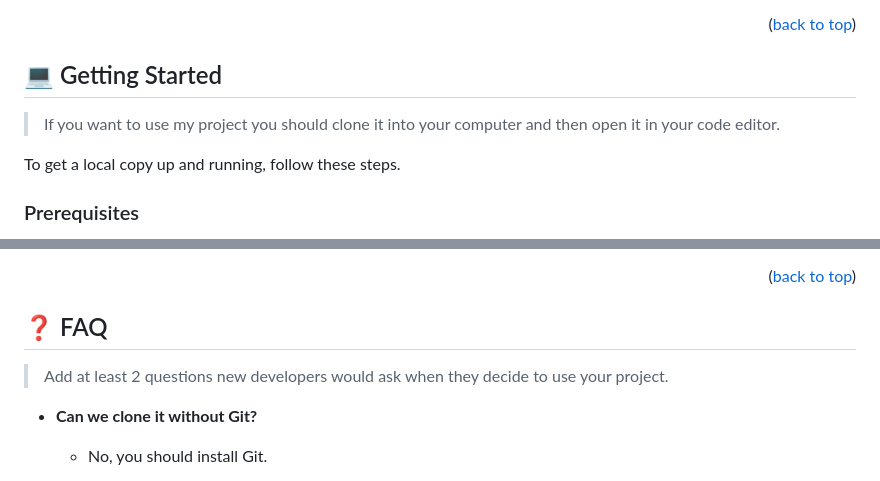
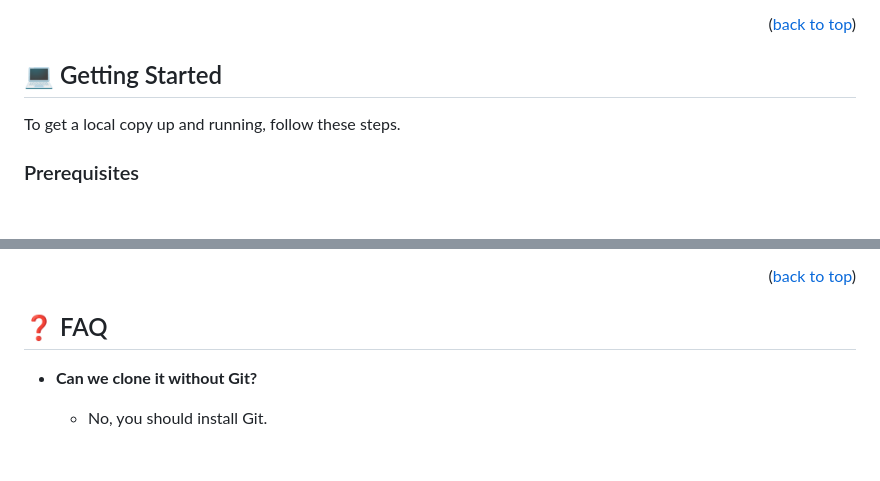
Before and after one commit to batoorsohail/microverse-course, a Markdown page: README.md, 2 parts joined by grey strips. Rendered like a GitHub page; blank space fills up the shorter version.

```diff
--- a/README.md
+++ b/README.md
@@ -72,8 +72,6 @@ This project has two pages. In the home page you can find about teachers, progra
 
 ## 💻 Getting Started <a name="getting-started"></a>
 
-> If you want to use my project you should clone it into your computer and then open it in your code editor.
-
 To get a local copy up and running, follow these steps.
 
 ### Prerequisites
@@ -135,8 +133,6 @@ This project is made by using the Cindy Shin template on Behance
 
 ## ❓ FAQ <a name="faq"></a>
 
-> Add at least 2 questions new developers would ask when they decide to use your project.
-
 - **Can we clone it without Git?**
 
   - No, you should install Git.
```
